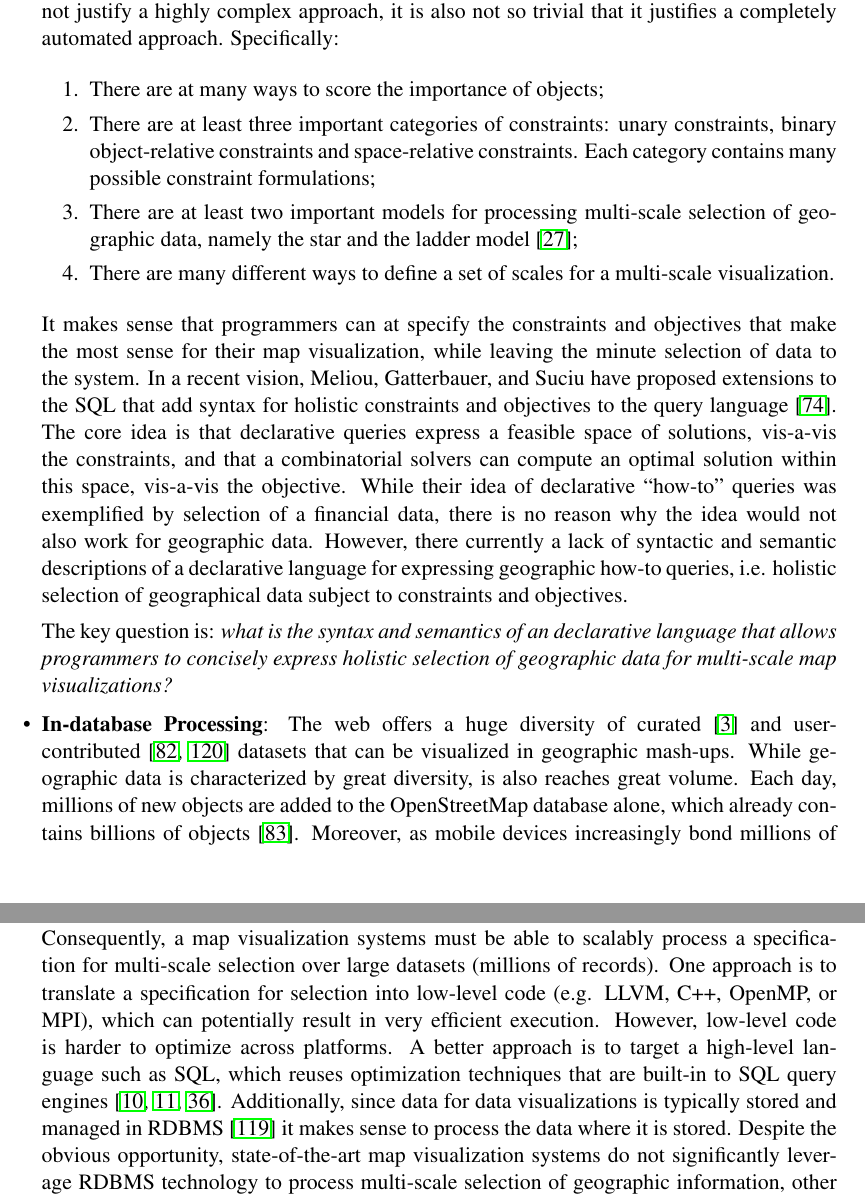
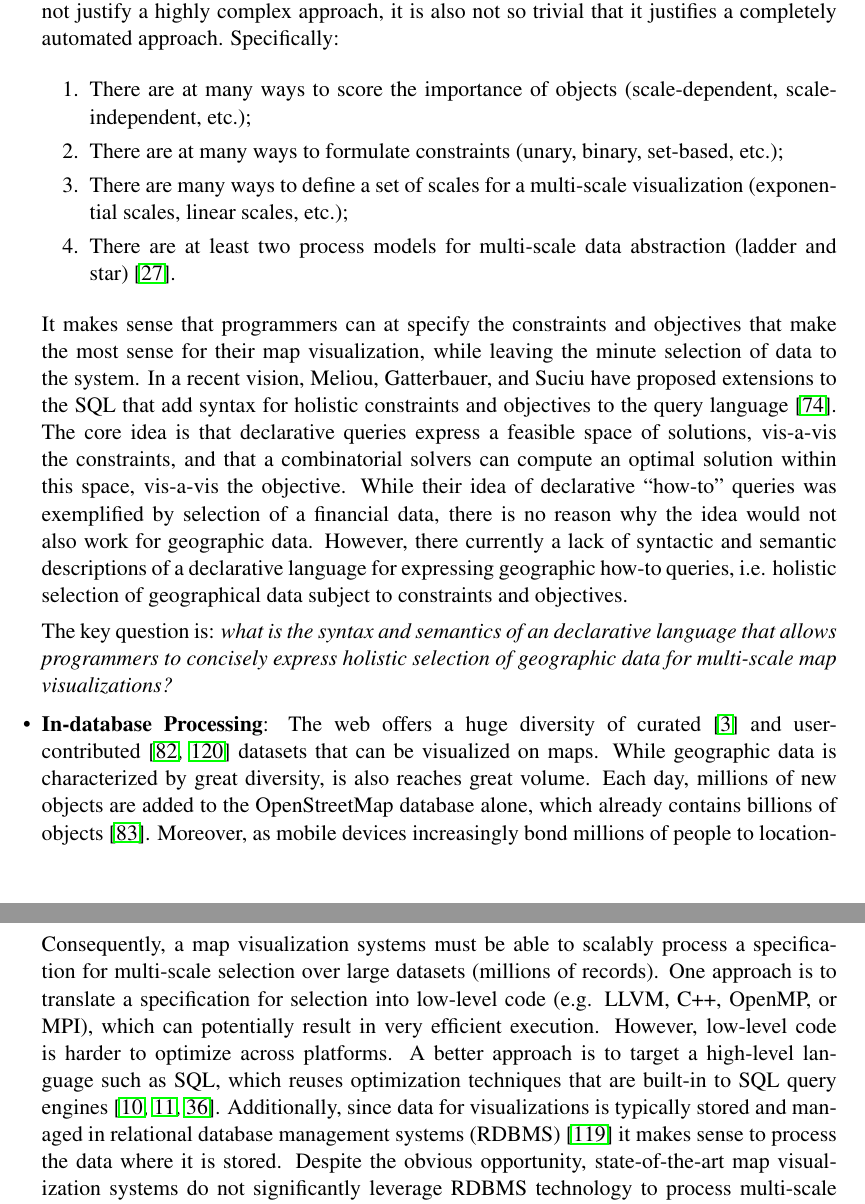
Before and after one commit to skipperkongen/phd-thesis, a LaTeX thesis (thesis.tex): two parts of pages 13 and 14 of 108, joined at a grey line, cut so that both start at the same text. Compiled offline with pdfLaTeX.

Commit message:
first day of xmas

```diff
--- a/thesis.tex
+++ b/thesis.tex
@@ -266,10 +266,10 @@ The key question is: \emph{how can holistic selection of thematic data with user
 \item \textbf{Declarative Specification}: There are currently two extremes in how state-of-the-art systems let programmers specify the selection of data for multi-scale maps. At one extreme, fully-automated selection systems completely encapsulate the logic inside an algorithm library~\cite{sarma2012fusiontables, nutanong2012multiresolution}. At the other extreme, complex programmable selection frameworks require programmers to write highly advanced and often very geography-specific code~\cite{lamy1999application, ware2003generalization_sa}. Optimially, programmers use systems that are only as complex as the problems they solve. While selection of thematic data for geographic mash-ups is simple enough that it does not justify a highly complex approach, it is also not so trivial that it justifies a completely automated approach. Specifically:
 
 \begin{enumerate}
-\item There are at many ways to score the importance of objects;
-\item There are at least three important categories of constraints: unary constraints, binary object-relative constraints and space-relative constraints. Each category contains many possible constraint formulations;
-\item There are at least two important models for processing multi-scale selection of geographic data, namely the star and the ladder model~\cite{foerster2010challenges};
-\item There are many different ways to define a set of scales for a multi-scale visualization.
+\item There are at many ways to score the importance of objects (scale-dependent, scale-independent, etc.);
+\item There are at many ways to formulate constraints (unary, binary, set-based, etc.);
+\item There are many ways to define a set of scales for a multi-scale visualization (exponential scales, linear scales, etc.);
+\item There are at least two process models for multi-scale data abstraction (ladder and star)~\cite{foerster2010challenges}.
 \end{enumerate}
 
 It makes sense that programmers can at specify the constraints and objectives that make the most sense for their map visualization, while leaving the minute selection of data to the system. In a recent vision, Meliou, Gatterbauer, and Suciu have proposed extensions to the SQL that add syntax for holistic constraints and objectives to the query language~\cite{meliou2011reverse}. The core idea is that declarative queries express a feasible space of solutions, vis-a-vis the constraints, and that a combinatorial solvers can compute an optimal solution within this space, vis-a-vis the objective. While their idea of declarative ``how-to'' queries was exemplified by selection of a financial data, there is no reason why the idea would not also work for geographic data. However, there currently a lack of syntactic and semantic descriptions of a declarative language for expressing geographic how-to queries, i.e. holistic selection of geographical data subject to constraints and objectives.
@@ -277,11 +277,11 @@ It makes sense that programmers can at specify the constraints and objectives th
 The key question is: \emph{what is the syntax and semantics of an declarative language that allows programmers to concisely express holistic selection of geographic data for multi-scale map visualizations?}
 
 % IN-DATABASE PROCESSING
-\item \textbf{In-database Processing}: The web offers a huge diversity of curated~\cite{gst2014digitalmapsupply} and user-contributed~\cite{openstreetmap, zooniverse2014oldweather} datasets that can be visualized in geographic mash-ups. While geographic data is characterized by great diversity, is also reaches great volume. Each day, millions of new objects are added to the OpenStreetMap database alone, which already contains billions of objects~\cite{openstreetmap2014stats}. Moreover, as mobile devices increasingly bond millions of people to location-based services online, such as dating~\cite{tinder2014tinder}, transportation~\cite{drivr2014drivr} and shopping~\cite{}, geographic information can be produced by anybody, anytime, and anywhere.
-
-Consequently, a map visualization systems must be able to scalably process a specification for multi-scale selection over large datasets (millions of records). One approach is to translate a specification for selection into low-level code (e.g. LLVM, C++, OpenMP, or MPI), which can potentially result in very efficient execution. However, low-level code is harder to optimize across platforms. A better approach is to target a high-level language such as SQL, which reuses optimization techniques that are built-in to SQL query engines~\cite{boncz2005pathfinder, boncz2006monetdb, grust2009ferry}. Additionally, since data for data visualizations is typically stored and managed in RDBMS~\cite{wu2014case} it makes sense to process the data where it is stored. Despite the obvious opportunity, state-of-the-art map visualization systems do not significantly leverage RDBMS technology to process multi-scale selection of geographic information, other than to extract data for post-processing using simple bounding-box and attribute filtering queries~\cite{wms, }.
-
-The key question is: \emph{how we can scalably process holistic multi-scale selection of geographic data inside an RDBMS?}
+\item \textbf{In-database Processing}: The web offers a huge diversity of curated~\cite{gst2014digitalmapsupply} and user-contributed~\cite{openstreetmap, zooniverse2014oldweather} datasets that can be visualized on maps. While geographic data is characterized by great diversity, is also reaches great volume. Each day, millions of new objects are added to the OpenStreetMap database alone, which already contains billions of objects~\cite{openstreetmap2014stats}. Moreover, as mobile devices increasingly bond millions of people to location-based services online, such as dating~\cite{tinder2014tinder}, transportation~\cite{drivr2014drivr} and shopping~\cite{}, geographic information can be produced by anybody, anytime, and anywhere.
+
+Consequently, a map visualization systems must be able to scalably process a specification for multi-scale selection over large datasets (millions of records). One approach is to translate a specification for selection into low-level code (e.g. LLVM, C++, OpenMP, or MPI), which can potentially result in very efficient execution. However, low-level code is harder to optimize across platforms. A better approach is to target a high-level language such as SQL, which reuses optimization techniques that are built-in to SQL query engines~\cite{boncz2005pathfinder, boncz2006monetdb, grust2009ferry}. Additionally, since data for visualizations is typically stored and managed in relational database management systems (RDBMS)~\cite{wu2014case} it makes sense to process the data where it is stored. Despite the obvious opportunity, state-of-the-art map visualization systems do not significantly leverage RDBMS technology to process multi-scale selection of geographic information, other than to extract data for post-processing using simple bounding-box and attribute filtering queries~\cite{wms, }.
+
+The key question is: \emph{how we can scalably process holistic multi-scale selection of geographic data entirely inside an RDBMS?}
 
 % PREDICTIVE TILE MATERIALIZATION
 \item \textbf{Predictive Content Serving}:
```
